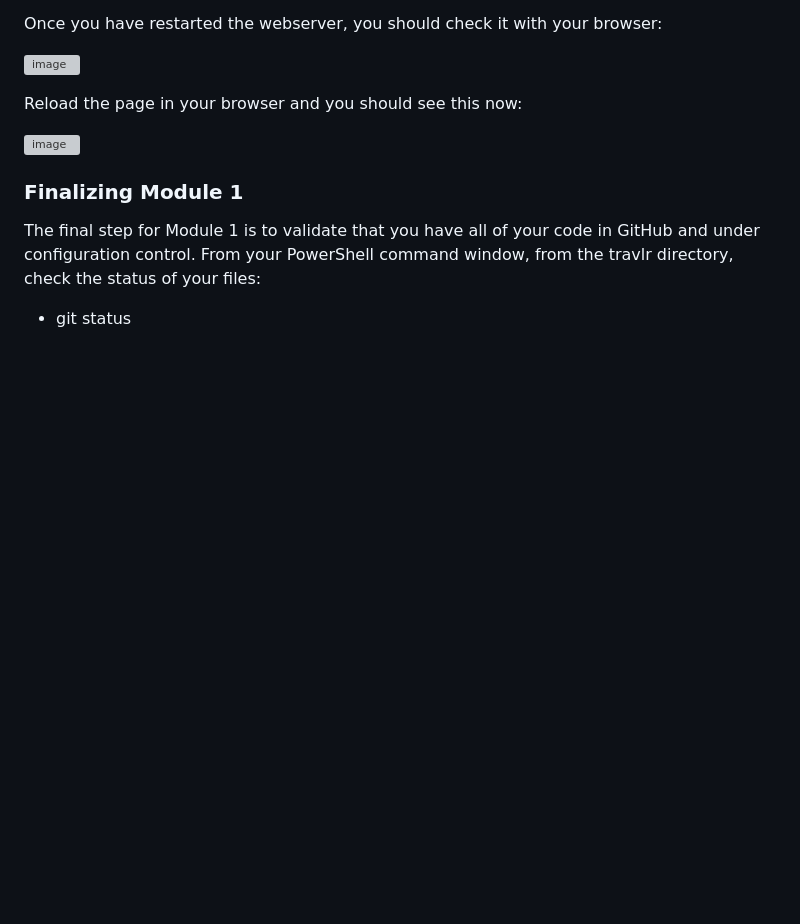
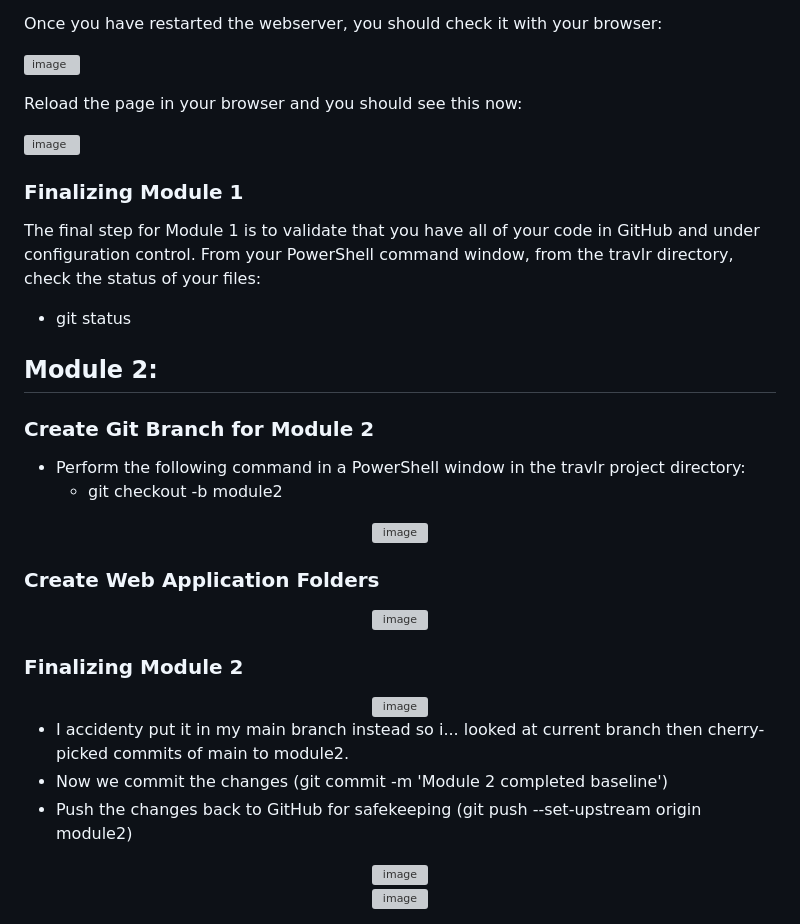
Before and after one commit to lvtierne/cs465-fullstack, a Markdown page: README.md, the part around the change. Rendered like a GitHub page; blank space fills up the shorter version; grey boxes are pictures that could not be loaded.

```diff
--- a/README.md
+++ b/README.md
@@ -95,3 +95,35 @@ configuration control.
 From your PowerShell command window, from the travlr directory, check the status of your
 files:
 - git status
+
+
+## Module 2:
+### Create Git Branch for Module 2
+- Perform the following command in a PowerShell window in the travlr project directory:
+  - git checkout -b module2
+
+<div align="center">
+  <img src="https://github.com/lvtierne/cs465-fullstack/assets/136281319/3ff19ab3-764c-43a4-bcd9-b58053ef1650" alt="image" width="400"/>
+</div>
+
+### Create Web Application Folders
+<div align="center">
+  <img src="https://github.com/lvtierne/cs465-fullstack/assets/136281319/aec8afa6-0740-4d74-a92d-a718ba98fddd" alt="image" width="400"/>
+</div>
+
+### Finalizing Module 2
+
+<div align="center">
+  <img src="https://github.com/lvtierne/cs465-fullstack/assets/136281319/9f80ffcd-734b-42f1-9ee3-410785ae33e3" alt="image" width="400"/>
+</div>
+
+- I accidenty put it in my main branch instead so i... looked at current branch then cherry-picked commits of main to module2.
+- Now we commit the changes (git commit -m 'Module 2 completed baseline')
+- Push the changes back to GitHub for safekeeping (git push --set-upstream origin module2)
+
+<div align="center">
+  <img src="https://github.com/lvtierne/cs465-fullstack/assets/136281319/36115c43-8bf2-478d-adcd-3489feee104c" alt="image" width="400"/>
+</div>
+<div align="center">
+  <img src="https://github.com/lvtierne/cs465-fullstack/assets/136281319/5654845e-2df8-450d-b1dc-b08e57031ff3" alt="image" width="400"/>
+</div>
```
